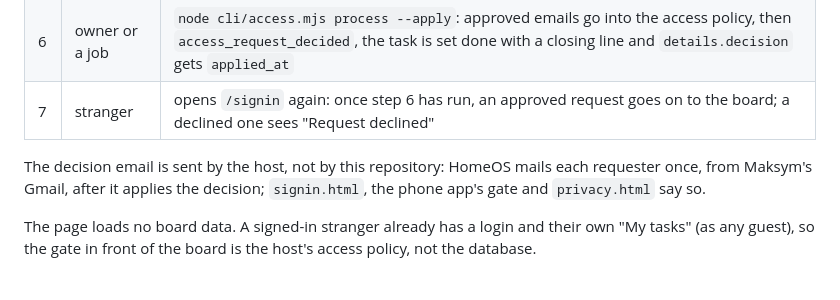
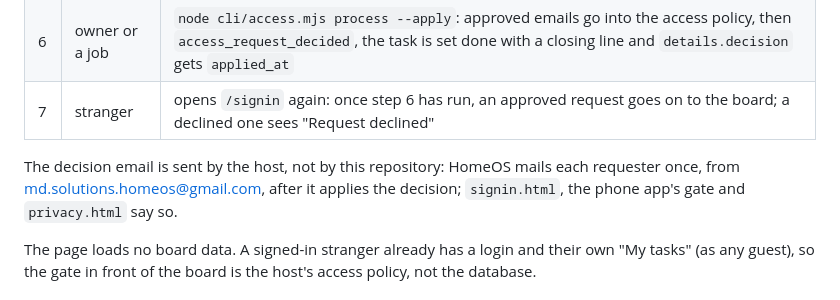
Before and after one commit to DenisPerv/eisenhower-matrix, a Markdown page: docs/access-requests.md, the part around the change. Rendered like a GitHub page.

Commit message:
Access requests doc: decision mail goes out from md.solutions.homeos
README checked, no change.

Co-Authored-By: Claude Opus 5.5 <noreply@anthropic.com>

```diff
--- a/docs/access-requests.md
+++ b/docs/access-requests.md
@@ -14,7 +14,7 @@ How a person who is not let into a hosted copy asks for access, and how an owner
 | 6 | owner or a job | `node cli/access.mjs process --apply`: approved emails go into the access policy, then `access_request_decided`, the task is set done with a closing line and `details.decision` gets `applied_at` |
 | 7 | stranger | opens `/signin` again: once step 6 has run, an approved request goes on to the board; a declined one sees "Request declined" |
 
-The decision email is sent by the host, not by this repository: HomeOS mails each requester once, from Maksym's Gmail, after it applies the decision; `signin.html`, the phone app's gate and `privacy.html` say so.
+The decision email is sent by the host, not by this repository: HomeOS mails each requester once, from md.solutions.homeos@gmail.com, after it applies the decision; `signin.html`, the phone app's gate and `privacy.html` say so.
 
 The page loads no board data. A signed-in stranger already has a login and their own "My tasks" (as any guest), so the gate in front of the board is the host's access policy, not the database.
 
```
